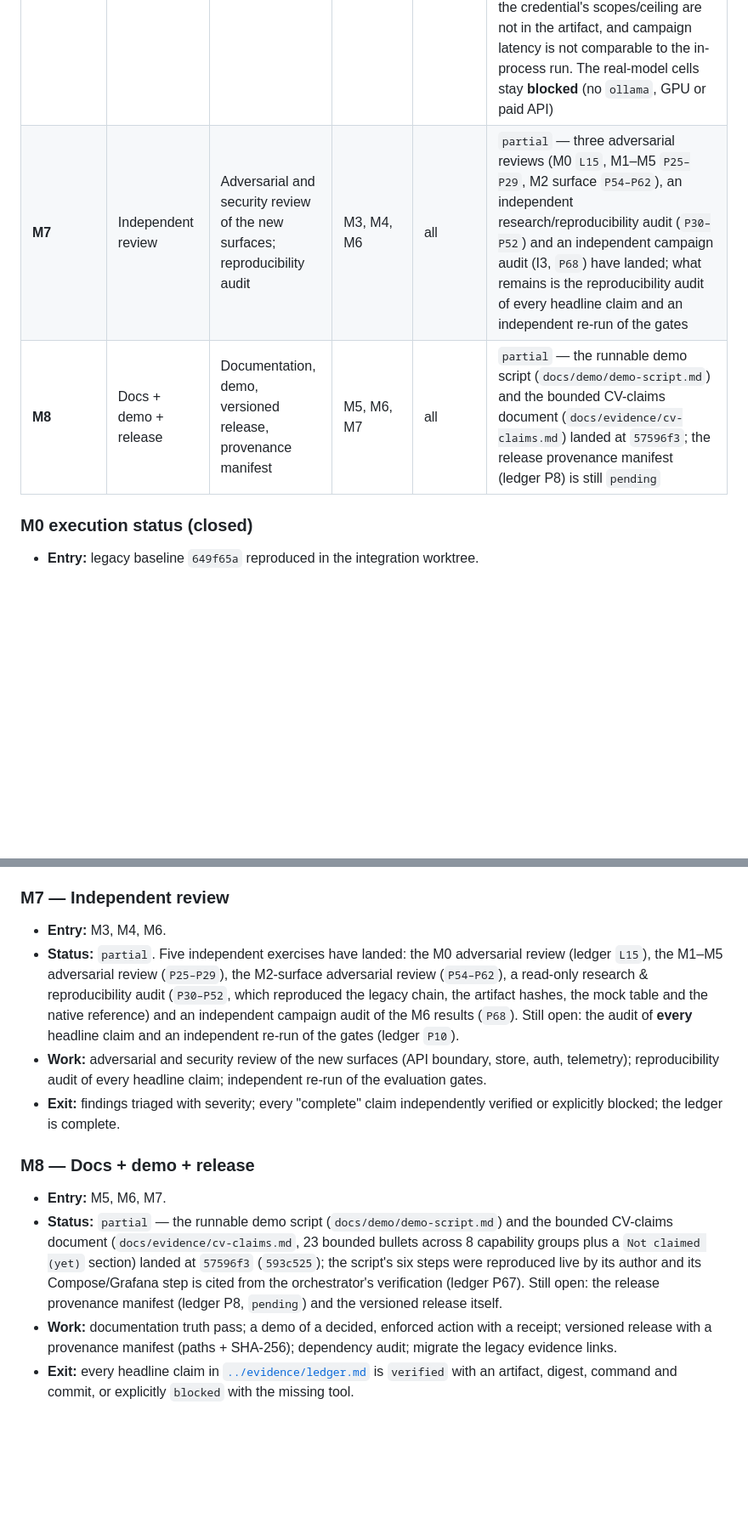
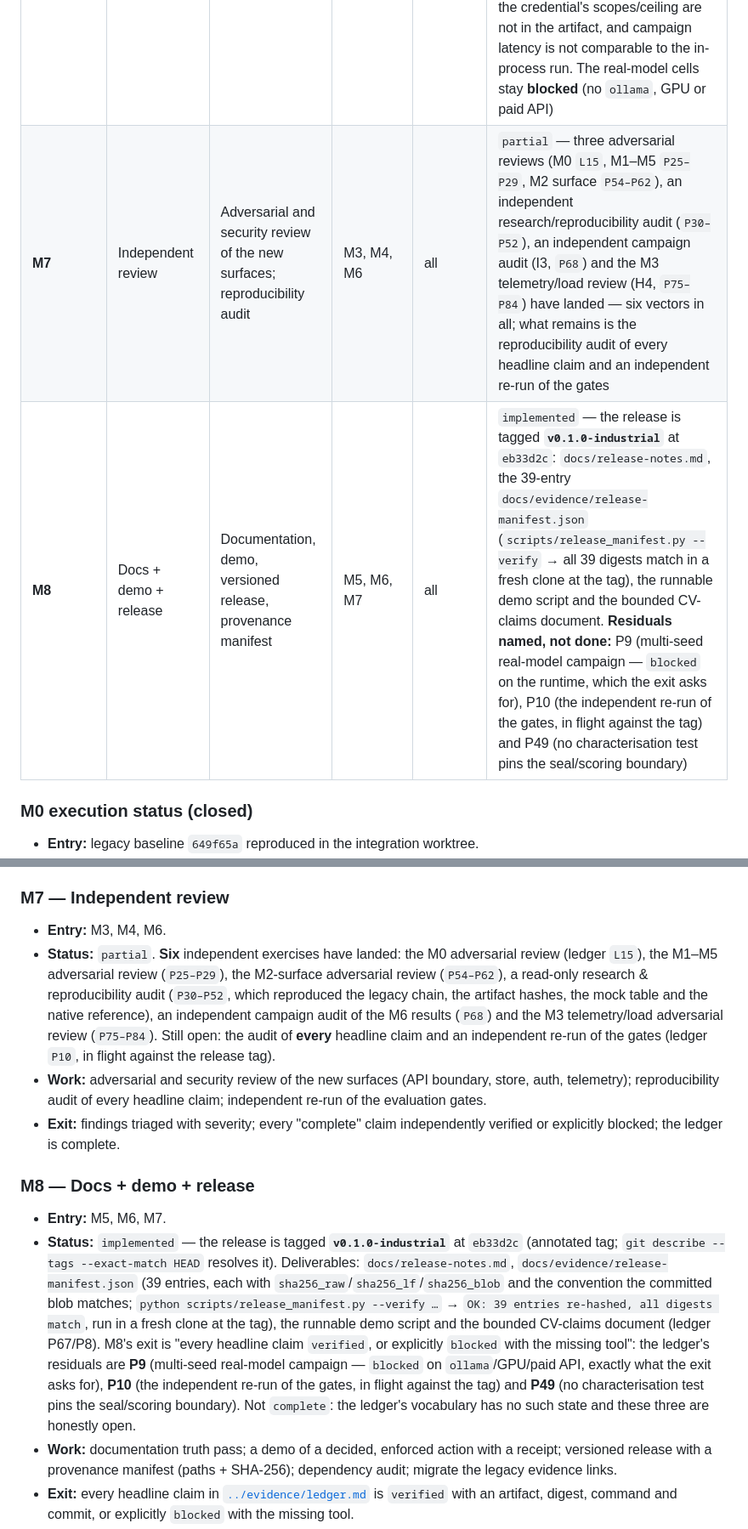
Before and after one commit to OussemaHarrabi/IndabaX26, a Markdown page: docs/architecture/roadmap.md, 2 parts joined by grey strips. Shown at 85% size. GitHub-like rendering; blank space fills up the shorter version.

Commit message:
docs(evidence): promote P8 to verified, mark M8 implemented at the release tag, and record the six review vectors (Agent A)

```diff
--- a/docs/architecture/roadmap.md
+++ b/docs/architecture/roadmap.md
@@ -21,8 +21,8 @@ omitted: each milestone gates on its exit criteria, not on a calendar.
 | **M4** | CI/CD + containers + deployment | Pipelines and gates; hardened Compose stack; Kubernetes manifests validated and smoke-tested | M1, M2 | ADR-0005 | `implemented` with three named gaps: **no GitHub-hosted CI run has ever executed**, **no cluster smoke test** (`kind` absent), and **F9** — the suite must run *inside* the built image (CI now runs it with a PostgreSQL service, but not in the image) |
 | **M5** | Evaluation framework + benchmark data | Native evaluation schema authoritative; versioned legacy adapter; benchmark data + reachability gate | M1 | ADR-0004 | `implemented` — schema, 60-scenario dataset, deterministic scoring, sealed holdout; **scripted adapter only**, no holdout run |
 | **M6** | Empirical campaign | Real-model runs, multi-seed variance, component ablations, generalization | M2, M5 | ADR-0004 | `partial` — **freeze block 1 declared and its scripted results recorded** (`4481e26`/`f3129d0`, gateway `818cf1f`): C1 digest `b6951afb…`, 60 scenarios, 0 errors, ASR 0.5000 intention-to-treat, benign 0.9667, FBR 0.0556; C3 legacy recheck `8669aadb…`; delta vs the previous reference a **null result** on 60/60 verdicts, proven by the independent campaign audit (Agent I3), which reproduced every number (ledger P68). **Three provenance gaps recorded:** the gateway identity is runner-attested, the credential's scopes/ceiling are not in the artifact, and campaign latency is not comparable to the in-process run. The real-model cells stay **blocked** (no `ollama`, GPU or paid API) |
-| **M7** | Independent review | Adversarial and security review of the new surfaces; reproducibility audit | M3, M4, M6 | all | `partial` — three adversarial reviews (M0 `L15`, M1–M5 `P25–P29`, M2 surface `P54–P62`), an independent research/reproducibility audit (`P30–P52`) and an independent campaign audit (I3, `P68`) have landed; what remains is the reproducibility audit of every headline claim and an independent re-run of the gates |
-| **M8** | Docs + demo + release | Documentation, demo, versioned release, provenance manifest | M5, M6, M7 | all | `partial` — the runnable demo script (`docs/demo/demo-script.md`) and the bounded CV-claims document (`docs/evidence/cv-claims.md`) landed at `57596f3`; the release provenance manifest (ledger P8) is still `pending` |
+| **M7** | Independent review | Adversarial and security review of the new surfaces; reproducibility audit | M3, M4, M6 | all | `partial` — three adversarial reviews (M0 `L15`, M1–M5 `P25–P29`, M2 surface `P54–P62`), an independent research/reproducibility audit (`P30–P52`), an independent campaign audit (I3, `P68`) and the M3 telemetry/load review (H4, `P75–P84`) have landed — six vectors in all; what remains is the reproducibility audit of every headline claim and an independent re-run of the gates |
+| **M8** | Docs + demo + release | Documentation, demo, versioned release, provenance manifest | M5, M6, M7 | all | `implemented` — the release is tagged **`v0.1.0-industrial`** at `eb33d2c`: `docs/release-notes.md`, the 39-entry `docs/evidence/release-manifest.json` (`scripts/release_manifest.py --verify` → all 39 digests match in a fresh clone at the tag), the runnable demo script and the bounded CV-claims document. **Residuals named, not done:** P9 (multi-seed real-model campaign — `blocked` on the runtime, which the exit asks for), P10 (the independent re-run of the gates, in flight against the tag) and P49 (no characterisation test pins the seal/scoring boundary) |
 
 ### M0 execution status (closed)
 
@@ -343,13 +343,14 @@ milestone owns each finding.
 ### M7 — Independent review
 
 - **Entry:** M3, M4, M6.
-- **Status:** `partial`. Five independent exercises have landed: the M0
+- **Status:** `partial`. **Six** independent exercises have landed: the M0
   adversarial review (ledger `L15`), the M1–M5 adversarial review (`P25–P29`), the
   M2-surface adversarial review (`P54–P62`), a read-only research &
   reproducibility audit (`P30–P52`, which reproduced the legacy chain, the artifact
-  hashes, the mock table and the native reference) and an independent campaign
-  audit of the M6 results (`P68`). Still open: the audit of **every** headline
-  claim and an independent re-run of the gates (ledger `P10`).
+  hashes, the mock table and the native reference), an independent campaign audit
+  of the M6 results (`P68`) and the M3 telemetry/load adversarial review
+  (`P75–P84`). Still open: the audit of **every** headline claim and an independent
+  re-run of the gates (ledger `P10`, in flight against the release tag).
 - **Work:** adversarial and security review of the new surfaces (API boundary,
   store, auth, telemetry); reproducibility audit of every headline claim;
   independent re-run of the evaluation gates.
@@ -359,13 +360,19 @@ milestone owns each finding.
 ### M8 — Docs + demo + release
 
 - **Entry:** M5, M6, M7.
-- **Status:** `partial` — the runnable demo script (`docs/demo/demo-script.md`)
-  and the bounded CV-claims document (`docs/evidence/cv-claims.md`, 23 bounded
-  bullets across 8 capability groups plus a `Not claimed (yet)` section) landed at
-  `57596f3` (`593c525`); the script's six steps were reproduced live by its author
-  and its Compose/Grafana step is cited from the orchestrator's verification
-  (ledger P67). Still open: the release provenance manifest (ledger P8,
-  `pending`) and the versioned release itself.
+- **Status:** `implemented` — the release is tagged **`v0.1.0-industrial`** at
+  `eb33d2c` (annotated tag; `git describe --tags --exact-match HEAD` resolves it).
+  Deliverables: `docs/release-notes.md`, `docs/evidence/release-manifest.json`
+  (39 entries, each with `sha256_raw`/`sha256_lf`/`sha256_blob` and the convention
+  the committed blob matches; `python scripts/release_manifest.py --verify …` →
+  `OK: 39 entries re-hashed, all digests match`, run in a fresh clone at the tag),
+  the runnable demo script and the bounded CV-claims document (ledger P67/P8).
+  M8's exit is "every headline claim `verified`, or explicitly `blocked` with the
+  missing tool": the ledger's residuals are **P9** (multi-seed real-model campaign
+  — `blocked` on `ollama`/GPU/paid API, exactly what the exit asks for), **P10**
+  (the independent re-run of the gates, in flight against the tag) and **P49** (no
+  characterisation test pins the seal/scoring boundary). Not `complete`: the
+  ledger's vocabulary has no such state and these three are honestly open.
 - **Work:** documentation truth pass; a demo of a decided, enforced action with a
   receipt; versioned release with a provenance manifest (paths + SHA-256);
   dependency audit; migrate the legacy evidence links.
```
Also changed, not shown: docs/evidence/ledger.md (+2 -2 lines).
